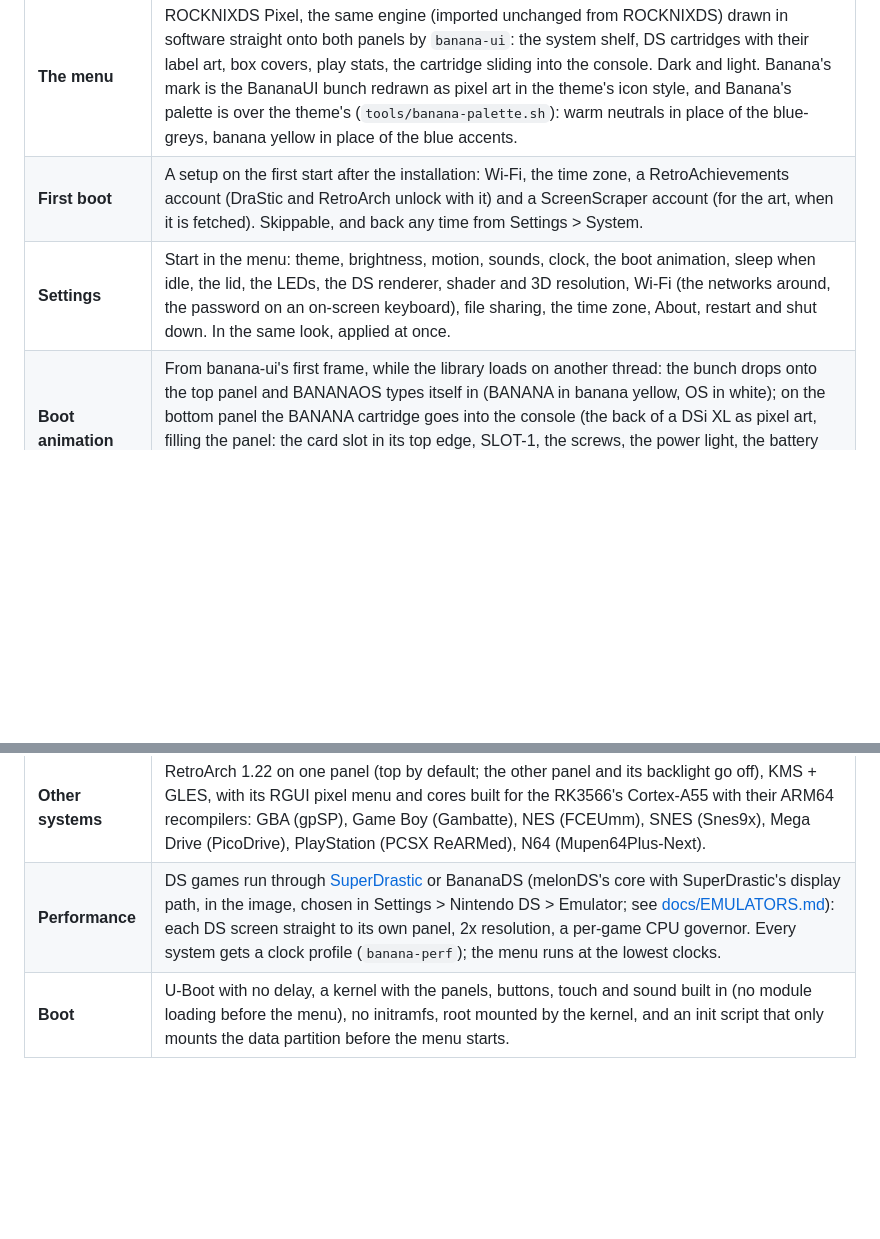
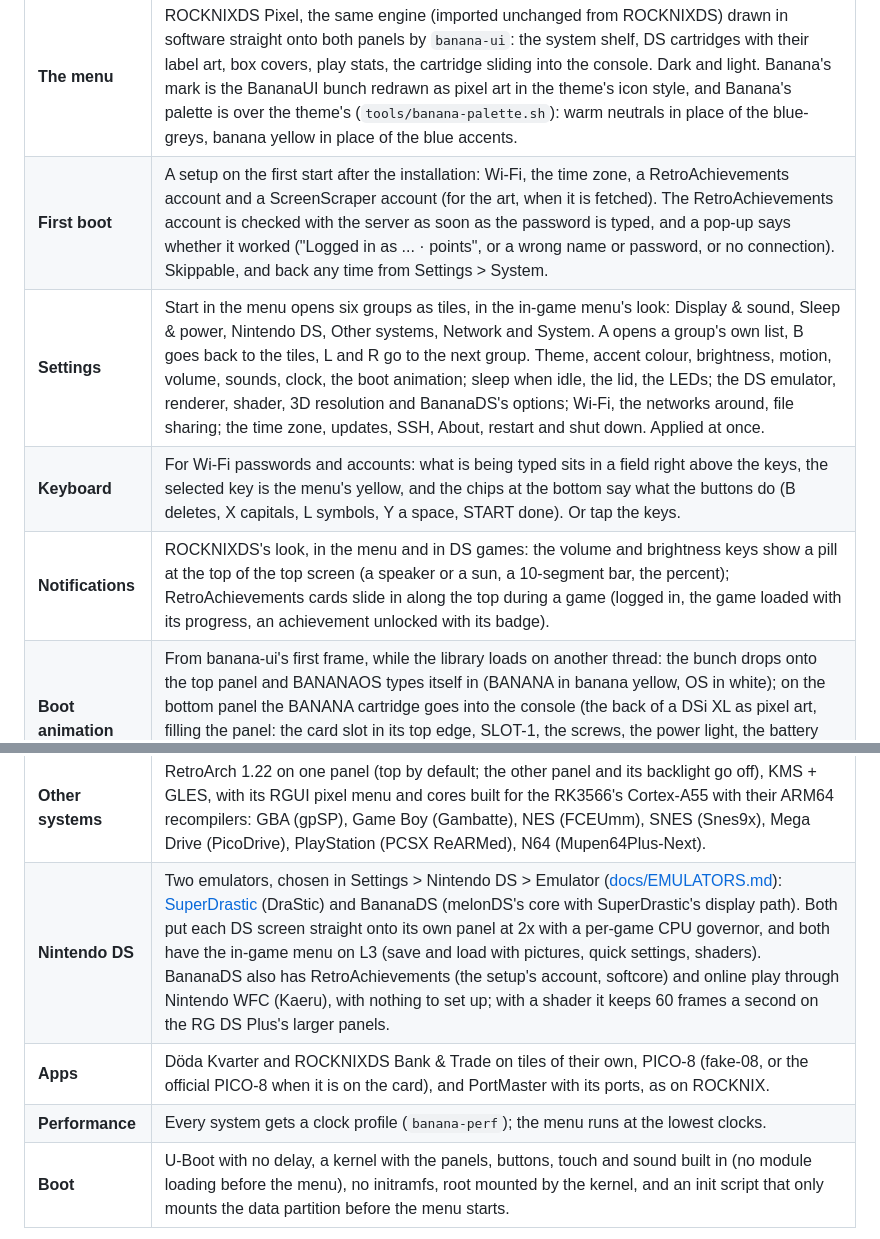
Before and after one commit to jesussaves-ai/BananaPuddingOS, a Markdown page: README.md, 2 parts joined by grey strips. Drawn GitHub-style; blank space fills up the shorter version.

```diff
--- a/README.md
+++ b/README.md
@@ -20,15 +20,19 @@ saves, settings) goes on an exFAT partition any computer can open.
 | | |
 |---|---|
 | **The menu** | ROCKNIXDS Pixel, the same engine (imported unchanged from ROCKNIXDS) drawn in software straight onto both panels by `banana-ui`: the system shelf, DS cartridges with their label art, box covers, play stats, the cartridge sliding into the console. Dark and light. Banana's mark is the BananaUI bunch redrawn as pixel art in the theme's icon style, and Banana's palette is over the theme's (`tools/banana-palette.sh`): warm neutrals in place of the blue-greys, banana yellow in place of the blue accents. |
-| **First boot** | A setup on the first start after the installation: Wi-Fi, the time zone, a RetroAchievements account (DraStic and RetroArch unlock with it) and a ScreenScraper account (for the art, when it is fetched). Skippable, and back any time from Settings > System. |
-| **Settings** | Start in the menu: theme, brightness, motion, sounds, clock, the boot animation, sleep when idle, the lid, the LEDs, the DS renderer, shader and 3D resolution, Wi-Fi (the networks around, the password on an on-screen keyboard), file sharing, the time zone, About, restart and shut down. In the same look, applied at once. |
+| **First boot** | A setup on the first start after the installation: Wi-Fi, the time zone, a RetroAchievements account and a ScreenScraper account (for the art, when it is fetched). The RetroAchievements account is checked with the server as soon as the password is typed, and a pop-up says whether it worked ("Logged in as ... · points", or a wrong name or password, or no connection). Skippable, and back any time from Settings > System. |
+| **Settings** | Start in the menu opens six groups as tiles, in the in-game menu's look: Display & sound, Sleep & power, Nintendo DS, Other systems, Network and System. A opens a group's own list, B goes back to the tiles, L and R go to the next group. Theme, accent colour, brightness, motion, volume, sounds, clock, the boot animation; sleep when idle, the lid, the LEDs; the DS emulator, renderer, shader, 3D resolution and BananaDS's options; Wi-Fi, the networks around, file sharing; the time zone, updates, SSH, About, restart and shut down. Applied at once. |
+| **Keyboard** | For Wi-Fi passwords and accounts: what is being typed sits in a field right above the keys, the selected key is the menu's yellow, and the chips at the bottom say what the buttons do (B deletes, X capitals, L symbols, Y a space, START done). Or tap the keys. |
+| **Notifications** | ROCKNIXDS's look, in the menu and in DS games: the volume and brightness keys show a pill at the top of the top screen (a speaker or a sun, a 10-segment bar, the percent); RetroAchievements cards slide in along the top during a game (logged in, the game loaded with its progress, an achievement unlocked with its badge). |
 | **Boot animation** | From banana-ui's first frame, while the library loads on another thread: the bunch drops onto the top panel and BANANAOS types itself in (BANANA in banana yellow, OS in white); on the bottom panel the BANANA cartridge goes into the console (the back of a DSi XL as pixel art, filling the panel: the card slot in its top edge, SLOT-1, the screws, the power light, the battery cover, the BANANAOS wordmark where the maker's is, the fine print) with the menu's own insert motion, clicks, and the power light turns green. Then it dissolves into the menu. |
 | **Light** | The menu draws a frame in well under a millisecond when only one screen changes, skips any screen whose content didn't change, and sleeps in `poll()` between frames. While a game runs it closes the display, the input devices and the sound device: the game has the handheld to itself. |
 | **Sleep** | Close the lid and it is asleep in a moment: the game paused where it was, the card flushed, the handheld suspended to RAM. Open it and the game carries on as the panels light up: the game and the menu are resumed first, Wi-Fi and the rest catch up behind them, and the devices resume in parallel. Woken with the lid shut (the power button in a bag) it goes straight back to sleep. While asleep it checks the battery every 4 hours and shuts down cleanly (the game saves first) before it could run flat. Two idle minutes in the menu dim the panels, ten put it to sleep; hold power to shut down. The menu warns at 20%, 10% and 5%. (`bananad`, tested in `system/bananad/tests/sleep-test.sh`) |
 | **Updates** | A new version is one file dropped in `banana/updates` on the card (over Wi-Fi, with file sharing) and Settings > System > Update: it is written to the card's second system slot, checked, and runs from the next restart; the version before stays one restart away (`Previous version`). |
 | **File sharing** | Switch it on in the settings and the card is on your network as `\\<address>\banana` (Windows) or `smb://<address>/banana` (Mac): copy games in and they show up in the menu. The kernel's own SMB3 server, loaded only while it is on. |
 | **Other systems** | RetroArch 1.22 on one panel (top by default; the other panel and its backlight go off), KMS + GLES, with its RGUI pixel menu and cores built for the RK3566's Cortex-A55 with their ARM64 recompilers: GBA (gpSP), Game Boy (Gambatte), NES (FCEUmm), SNES (Snes9x), Mega Drive (PicoDrive), PlayStation (PCSX ReARMed), N64 (Mupen64Plus-Next). |
-| **Performance** | DS games run through [SuperDrastic](https://github.com/JorreFog/SuperDrastic) or BananaDS (melonDS's core with SuperDrastic's display path, in the image, chosen in Settings > Nintendo DS > Emulator; see [docs/EMULATORS.md](docs/EMULATORS.md)): each DS screen straight to its own panel, 2x resolution, a per-game CPU governor. Every system gets a clock profile (`banana-perf`); the menu runs at the lowest clocks. |
+| **Nintendo DS** | Two emulators, chosen in Settings > Nintendo DS > Emulator ([docs/EMULATORS.md](docs/EMULATORS.md)): [SuperDrastic](https://github.com/JorreFog/SuperDrastic) (DraStic) and BananaDS (melonDS's core with SuperDrastic's display path). Both put each DS screen straight onto its own panel at 2x with a per-game CPU governor, and both have the in-game menu on L3 (save and load with pictures, quick settings, shaders). BananaDS also has RetroAchievements (the setup's account, softcore) and online play through Nintendo WFC (Kaeru), with nothing to set up; with a shader it keeps 60 frames a second on the RG DS Plus's larger panels. |
+| **Apps** | Döda Kvarter and ROCKNIXDS Bank & Trade on tiles of their own, PICO-8 (fake-08, or the official PICO-8 when it is on the card), and PortMaster with its ports, as on ROCKNIX. |
+| **Performance** | Every system gets a clock profile (`banana-perf`); the menu runs at the lowest clocks. |
 | **Boot** | U-Boot with no delay, a kernel with the panels, buttons, touch and sound built in (no module loading before the menu), no initramfs, root mounted by the kernel, and an init script that only mounts the data partition before the menu starts. |
 
 <p align="center">
```
Also changed, not shown: other parts of README.md (+36 -36 lines), docs/img/device-volume.png (added), docs/img/menu-settings-display.png (added), docs/img/menu-settings-system.png, docs/img/menu-settings.png, docs/img/menu-setup.png (added), docs/img/menu-wifi.png.
